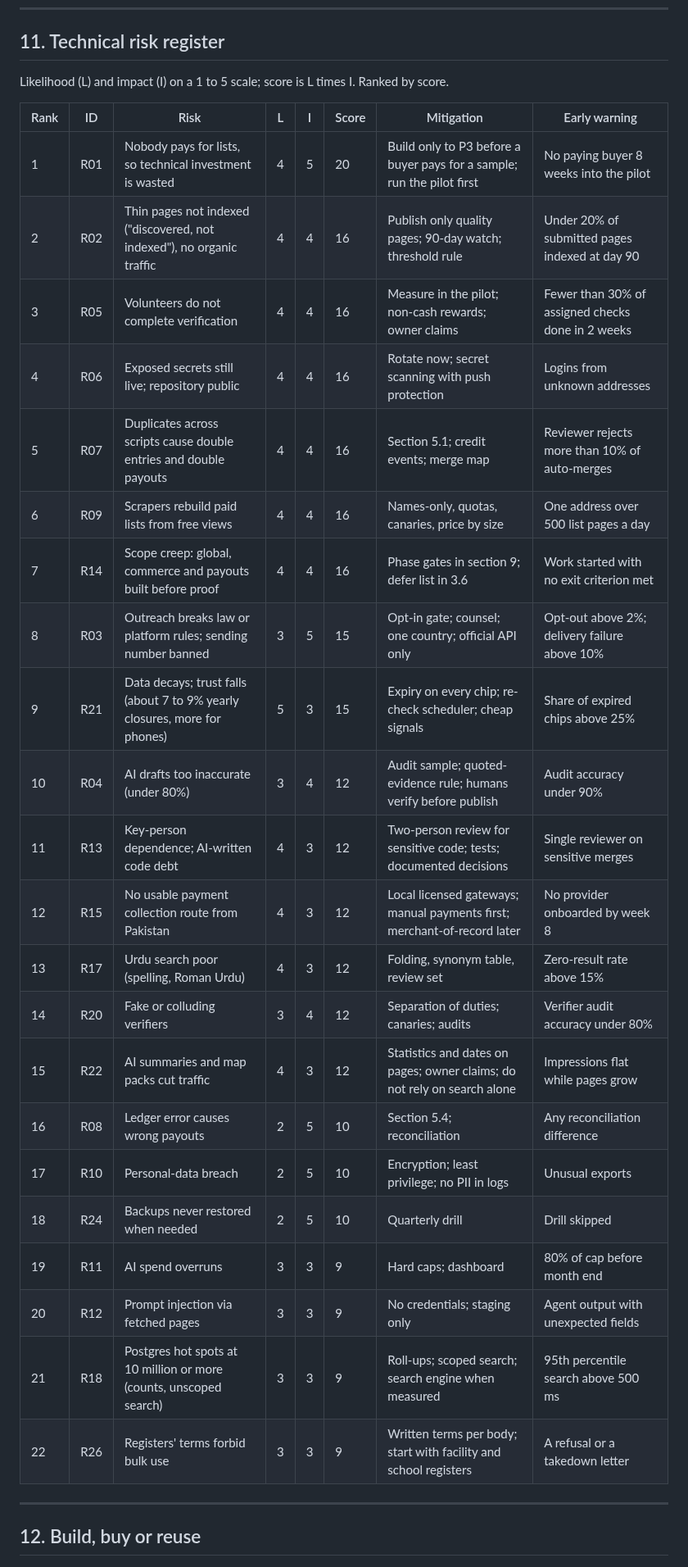
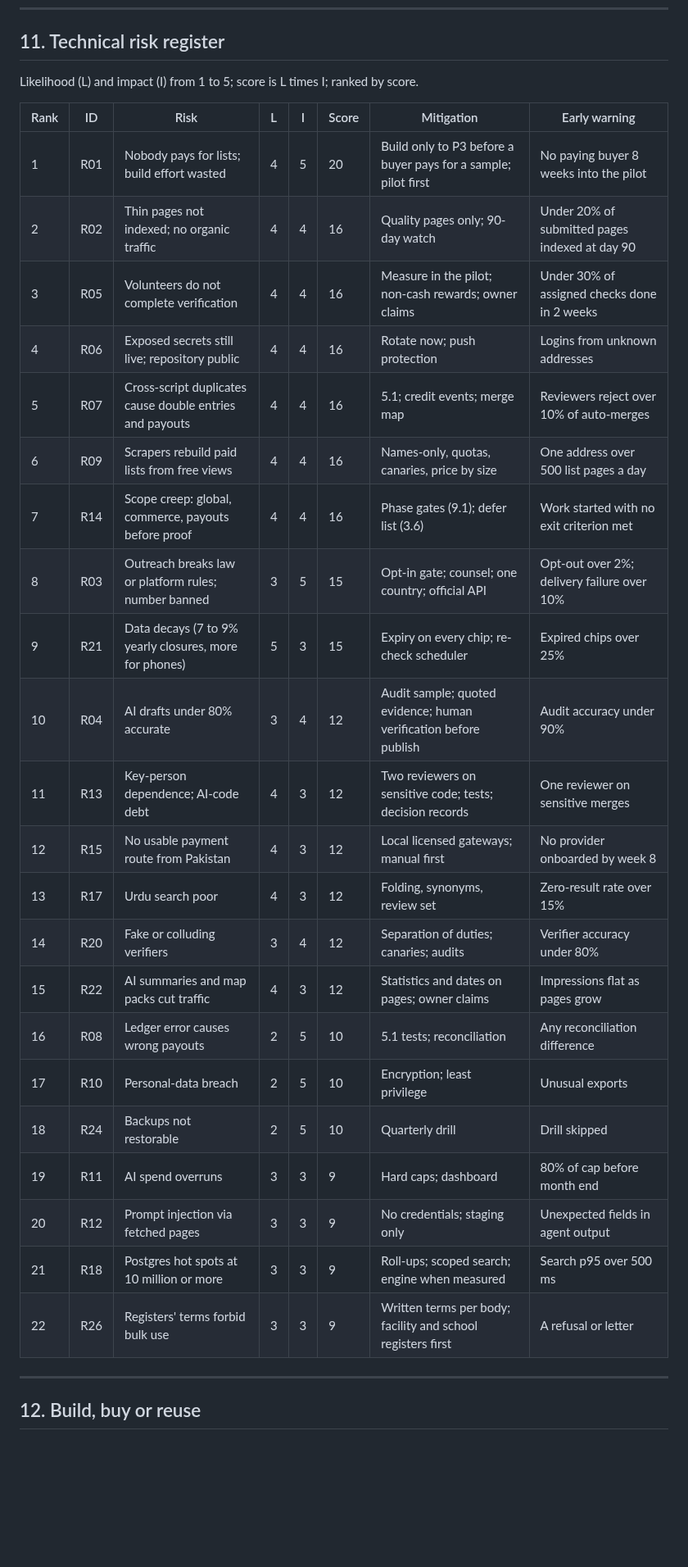
Before and after one commit to ahmadensari/Alllists.org, a Markdown page: reports/Project analysis - technical.md, the part around one of its changes. Shown at 82% size. Rendered like a GitHub page; blank space fills up the shorter version.

Commit message:
Update technical analysis report (work in progress)
Co-Authored-By: Claude Sonnet 5.5 <noreply@anthropic.com>
Claude-Session: https://claude.ai/code/session_01WZzaiBvCtFQDNaZmwWHHHQ

```diff
--- a/reports/Project analysis - technical.md
+++ b/reports/Project analysis - technical.md
@@ -473,32 +459,32 @@ CI on every change: lint that blocks, tests on Postgres, coverage floor on new c
 
 ## 11. Technical risk register
 
-Likelihood (L) and impact (I) on a 1 to 5 scale; score is L times I. Ranked by score.
+Likelihood (L) and impact (I) from 1 to 5; score is L times I; ranked by score.
 
 | Rank | ID | Risk | L | I | Score | Mitigation | Early warning |
 |---|---|---|---|---|---|---|---|
-| 1 | R01 | Nobody pays for lists, so technical investment is wasted | 4 | 5 | 20 | Build only to P3 before a buyer pays for a sample; run the pilot first | No paying buyer 8 weeks into the pilot |
-| 2 | R02 | Thin pages not indexed ("discovered, not indexed"), no organic traffic | 4 | 4 | 16 | Publish only quality pages; 90-day watch; threshold rule | Under 20% of submitted pages indexed at day 90 |
-| 3 | R05 | Volunteers do not complete verification | 4 | 4 | 16 | Measure in the pilot; non-cash rewards; owner claims | Fewer than 30% of assigned checks done in 2 weeks |
-| 4 | R06 | Exposed secrets still live; repository public | 4 | 4 | 16 | Rotate now; secret scanning with push protection | Logins from unknown addresses |
-| 5 | R07 | Duplicates across scripts cause double entries and double payouts | 4 | 4 | 16 | Section 5.1; credit events; merge map | Reviewer rejects more than 10% of auto-merges |
+| 1 | R01 | Nobody pays for lists; build effort wasted | 4 | 5 | 20 | Build only to P3 before a buyer pays for a sample; pilot first | No paying buyer 8 weeks into the pilot |
+| 2 | R02 | Thin pages not indexed; no organic traffic | 4 | 4 | 16 | Quality pages only; 90-day watch | Under 20% of submitted pages indexed at day 90 |
+| 3 | R05 | Volunteers do not complete verification | 4 | 4 | 16 | Measure in the pilot; non-cash rewards; owner claims | Under 30% of assigned checks done in 2 weeks |
+| 4 | R06 | Exposed secrets still live; repository public | 4 | 4 | 16 | Rotate now; push protection | Logins from unknown addresses |
+| 5 | R07 | Cross-script duplicates cause double entries and payouts | 4 | 4 | 16 | 5.1; credit events; merge map | Reviewers reject over 10% of auto-merges |
 | 6 | R09 | Scrapers rebuild paid lists from free views | 4 | 4 | 16 | Names-only, quotas, canaries, price by size | One address over 500 list pages a day |
-| 7 | R14 | Scope creep: global, commerce and payouts built before proof | 4 | 4 | 16 | Phase gates in section 9; defer list in 3.6 | Work started with no exit criterion met |
-| 8 | R03 | Outreach breaks law or platform rules; sending number banned | 3 | 5 | 15 | Opt-in gate; counsel; one country; official API only | Opt-out above 2%; delivery failure above 10% |
-| 9 | R21 | Data decays; trust falls (about 7 to 9% yearly closures, more for phones) | 5 | 3 | 15 | Expiry on every chip; re-check scheduler; cheap signals | Share of expired chips above 25% |
-| 10 | R04 | AI drafts too inaccurate (under 80%) | 3 | 4 | 12 | Audit sample; quoted-evidence rule; humans verify before publish | Audit accuracy under 90% |
-| 11 | R13 | Key-person dependence; AI-written code debt | 4 | 3 | 12 | Two-person review for sensitive code; tests; documented decisions | Single reviewer on sensitive merges |
-| 12 | R15 | No usable payment collection route from Pakistan | 4 | 3 | 12 | Local licensed gateways; manual payments first; merchant-of-record later | No provider onboarded by week 8 |
-| 13 | R17 | Urdu search poor (spelling, Roman Urdu) | 4 | 3 | 12 | Folding, synonym table, review set | Zero-result rate above 15% |
-| 14 | R20 | Fake or colluding verifiers | 3 | 4 | 12 | Separation of duties; canaries; audits | Verifier audit accuracy under 80% |
-| 15 | R22 | AI summaries and map packs cut traffic | 4 | 3 | 12 | Statistics and dates on pages; owner claims; do not rely on search alone | Impressions flat while pages grow |
-| 16 | R08 | Ledger error causes wrong payouts | 2 | 5 | 10 | Section 5.4; reconciliation | Any reconciliation difference |
-| 17 | R10 | Personal-data breach | 2 | 5 | 10 | Encryption; least privilege; no PII in logs | Unusual exports |
-| 18 | R24 | Backups never restored when needed | 2 | 5 | 10 | Quarterly drill | Drill skipped |
+| 7 | R14 | Scope creep: global, commerce, payouts before proof | 4 | 4 | 16 | Phase gates (9.1); defer list (3.6) | Work started with no exit criterion met |
+| 8 | R03 | Outreach breaks law or platform rules; number banned | 3 | 5 | 15 | Opt-in gate; counsel; one country; official API | Opt-out over 2%; delivery failure over 10% |
+| 9 | R21 | Data decays (7 to 9% yearly closures, more for phones) | 5 | 3 | 15 | Expiry on every chip; re-check scheduler | Expired chips over 25% |
+| 10 | R04 | AI drafts under 80% accurate | 3 | 4 | 12 | Audit sample; quoted evidence; human verification before publish | Audit accuracy under 90% |
+| 11 | R13 | Key-person dependence; AI-code debt | 4 | 3 | 12 | Two reviewers on sensitive code; tests; decision records | One reviewer on sensitive merges |
+| 12 | R15 | No usable payment route from Pakistan | 4 | 3 | 12 | Local licensed gateways; manual first | No provider onboarded by week 8 |
+| 13 | R17 | Urdu search poor | 4 | 3 | 12 | Folding, synonyms, review set | Zero-result rate over 15% |
+| 14 | R20 | Fake or colluding verifiers | 3 | 4 | 12 | Separation of duties; canaries; audits | Verifier accuracy under 80% |
+| 15 | R22 | AI summaries and map packs cut traffic | 4 | 3 | 12 | Statistics and dates on pages; owner claims | Impressions flat as pages grow |
+| 16 | R08 | Ledger error causes wrong payouts | 2 | 5 | 10 | 5.1 tests; reconciliation | Any reconciliation difference |
+| 17 | R10 | Personal-data breach | 2 | 5 | 10 | Encryption; least privilege | Unusual exports |
+| 18 | R24 | Backups not restorable | 2 | 5 | 10 | Quarterly drill | Drill skipped |
 | 19 | R11 | AI spend overruns | 3 | 3 | 9 | Hard caps; dashboard | 80% of cap before month end |
-| 20 | R12 | Prompt injection via fetched pages | 3 | 3 | 9 | No credentials; staging only | Agent output with unexpected fields |
-| 21 | R18 | Postgres hot spots at 10 million or more (counts, unscoped search) | 3 | 3 | 9 | Roll-ups; scoped search; search engine when measured | 95th percentile search above 500 ms |
-| 22 | R26 | Registers' terms forbid bulk use | 3 | 3 | 9 | Written terms per body; start with facility and school registers | A refusal or a takedown letter |
+| 20 | R12 | Prompt injection via fetched pages | 3 | 3 | 9 | No credentials; staging only | Unexpected fields in agent output |
+| 21 | R18 | Postgres hot spots at 10 million or more | 3 | 3 | 9 | Roll-ups; scoped search; engine when measured | Search p95 over 500 ms |
+| 22 | R26 | Registers' terms forbid bulk use | 3 | 3 | 9 | Written terms per body; facility and school registers first | A refusal or letter |
 
 ---
 
```
Also changed, not shown: other parts of reports/Project analysis - technical.md (+9 -31 lines).
